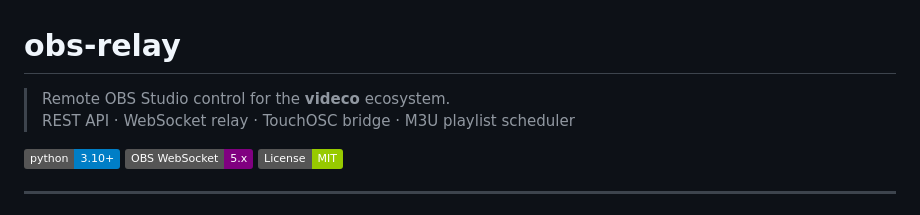
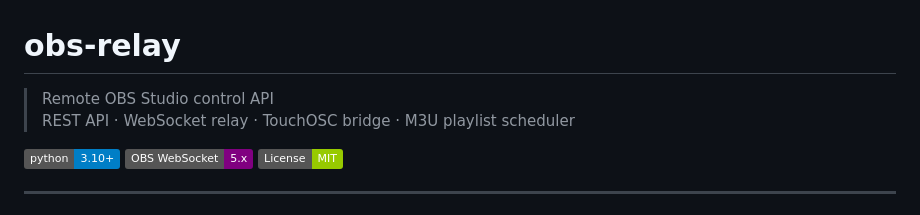
Before and after one commit to schwwaaa/obs-relay, a Markdown page: README.md, the part around the change. Rendered like a GitHub page; badges without logos.

Commit message:
more readme fixes

```diff
--- a/README.md
+++ b/README.md
@@ -1,6 +1,6 @@
 # obs-relay
 
-> Remote OBS Studio control for the **videco**  ecosystem.
+> Remote OBS Studio control API
 > REST API · WebSocket relay · TouchOSC bridge · M3U playlist scheduler
 
 [![Python 3.10+](https://img.shields.io/badge/python-3.10+-blue.svg)](https://python.org)
```
